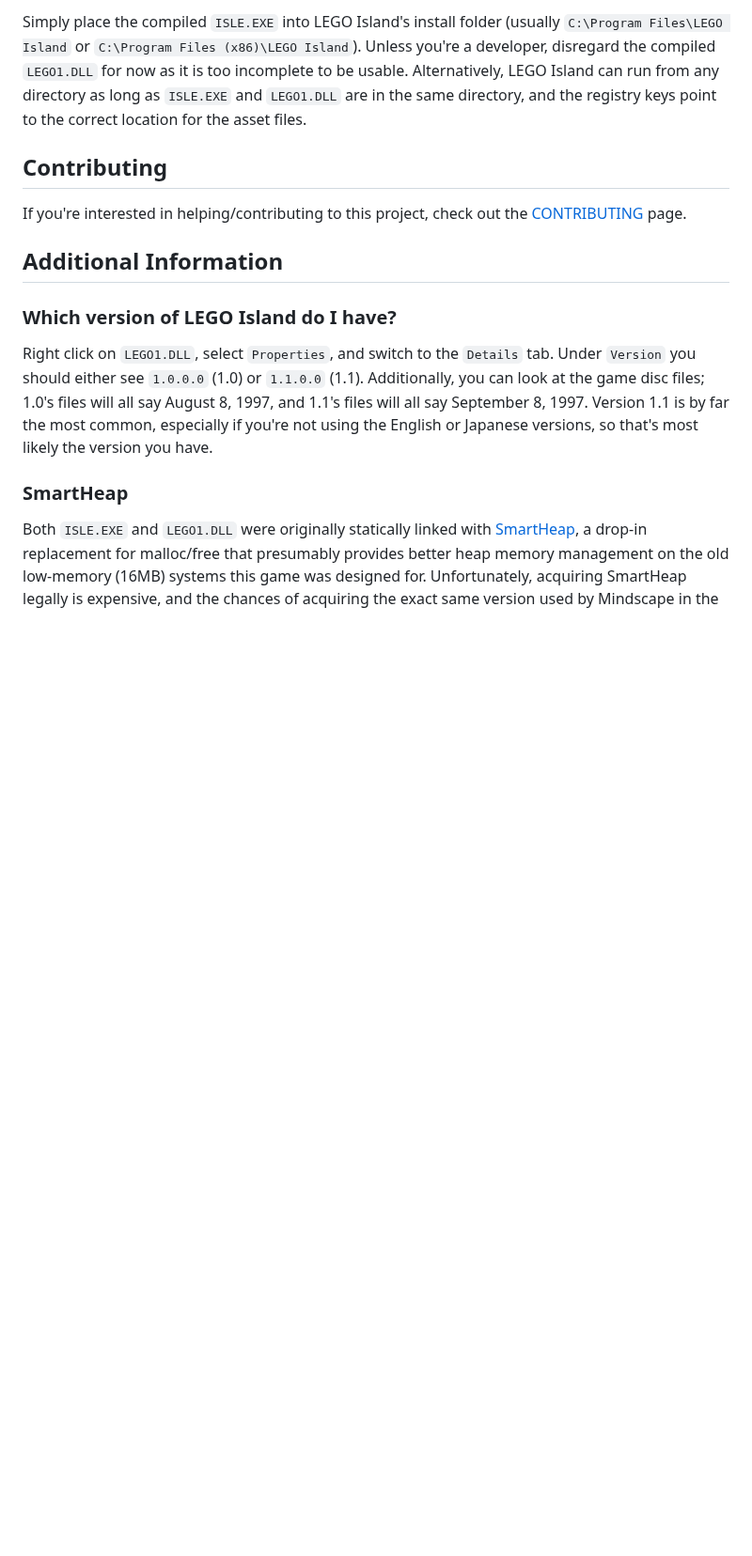
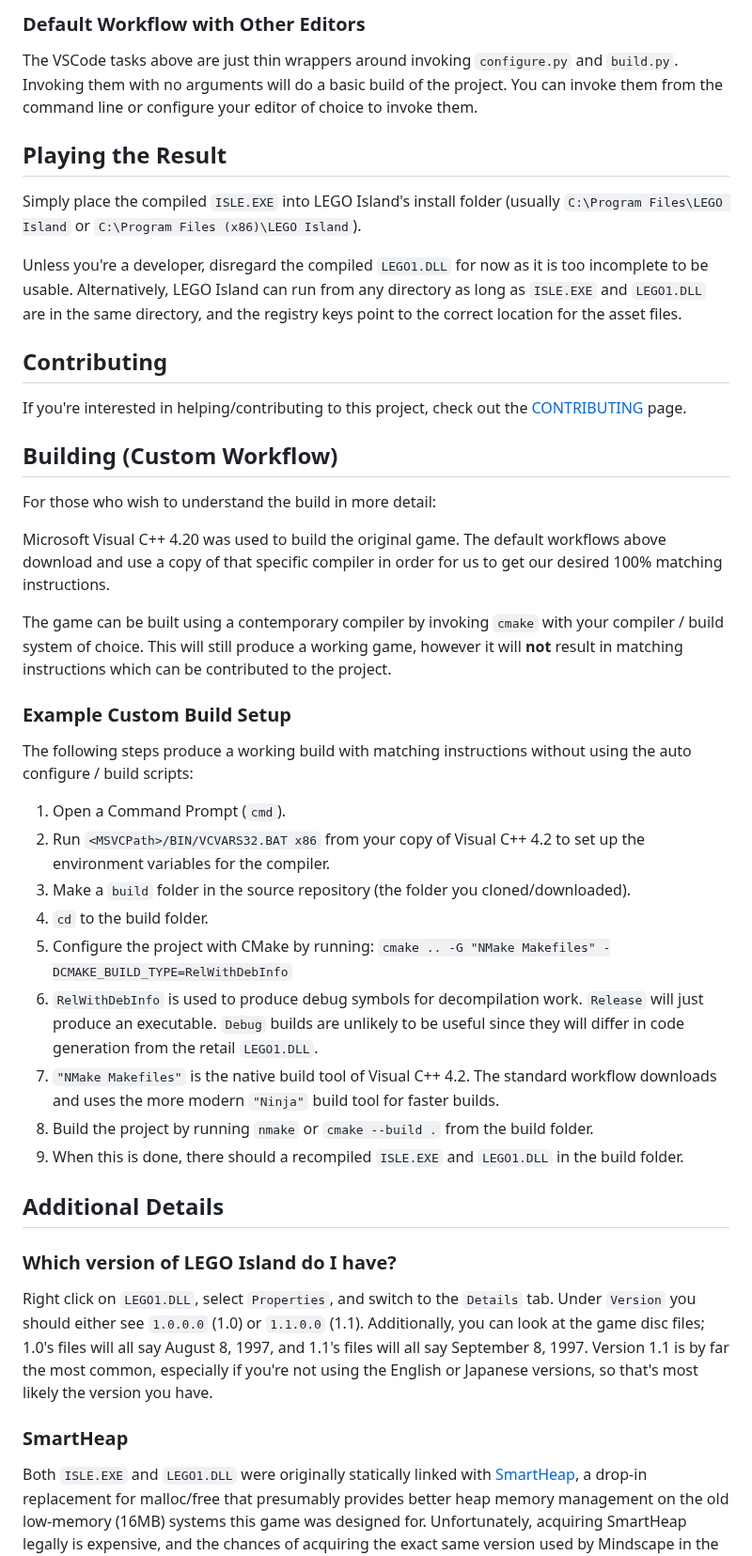
Before and after one commit to isledecomp/isle, a Markdown page: README.md, the part around one of its changes. Shown at 94% size. GitHub-like rendering; blank space fills up the shorter version.

```diff
--- a/README.md
+++ b/README.md
@@ -49,11 +37,43 @@ If you have a CMake-compatible IDE, it should be pretty straightforward to use t
 
-Simply place the compiled `ISLE.EXE` into LEGO Island's install folder (usually `C:\Program Files\LEGO Island` or `C:\Program Files (x86)\LEGO Island`). Unless you're a developer, disregard the compiled `LEGO1.DLL` for now as it is too incomplete to be usable. Alternatively, LEGO Island can run from any directory as long as `ISLE.EXE` and `LEGO1.DLL` are in the same directory, and the registry keys point to the correct location for the asset files.
+### Default Workflow with Other Editors
+
+The VSCode tasks above are just thin wrappers around invoking `configure.py` and `build.py`. Invoking them with no arguments will do a basic build of the project. You can invoke them from the command line or configure your editor of choice to invoke them.
+
+## Playing the Result
+
+Simply place the compiled `ISLE.EXE` into LEGO Island's install folder (usually `C:\Program Files\LEGO Island` or `C:\Program Files (x86)\LEGO Island`).
+
+Unless you're a developer, disregard the compiled `LEGO1.DLL` for now as it is too incomplete to be usable. Alternatively, LEGO Island can run from any directory as long as `ISLE.EXE` and `LEGO1.DLL` are in the same directory, and the registry keys point to the correct location for the asset files.
 
 ## Contributing
 
 If you're interested in helping/contributing to this project, check out the [CONTRIBUTING](https://github.com/isledecomp/isle/blob/master/CONTRIBUTING.md) page.
 
-## Additional Information
+
+## Building (Custom Workflow)
+
+For those who wish to understand the build in more detail:
+
+Microsoft Visual C++ 4.20 was used to build the original game. The default workflows above download and use a copy of that specific compiler in order for us to get our desired 100% matching instructions.
+
+The game can be built using a contemporary compiler by invoking `cmake` with your compiler / build system of choice. This will still produce a working game, however it will **not** result in matching instructions which can be contributed to the project.
+
+### Example Custom Build Setup
+
+The following steps produce a working build with matching instructions without using the auto configure / build scripts:
+
+1. Open a Command Prompt (`cmd`).
+1. Run `<MSVCPath>/BIN/VCVARS32.BAT x86` from your copy of Visual C++ 4.2 to set up the environment variables for the compiler.
+1. Make a `build` folder in the source repository (the folder you cloned/downloaded).
+1. `cd` to the build folder.
+1. Configure the project with CMake by running:
+`cmake .. -G "NMake Makefiles" -DCMAKE_BUILD_TYPE=RelWithDebInfo`
+1. `RelWithDebInfo` is used to produce debug symbols for decompilation work. `Release` will just produce an executable. `Debug` builds are unlikely to be useful since they will differ in code generation from the retail `LEGO1.DLL`.
+1. `"NMake Makefiles"` is the native build tool of Visual C++ 4.2. The standard workflow downloads and uses the more modern `"Ninja"` build tool for faster builds.
+1. Build the project by running `nmake` or `cmake --build .` from the build folder.
+1. When this is done, there should a recompiled `ISLE.EXE` and `LEGO1.DLL` in the build folder.
+
+## Additional Details
 
 ### Which version of LEGO Island do I have?
 
```
Also changed, not shown: other parts of README.md (+15 -27 lines).
